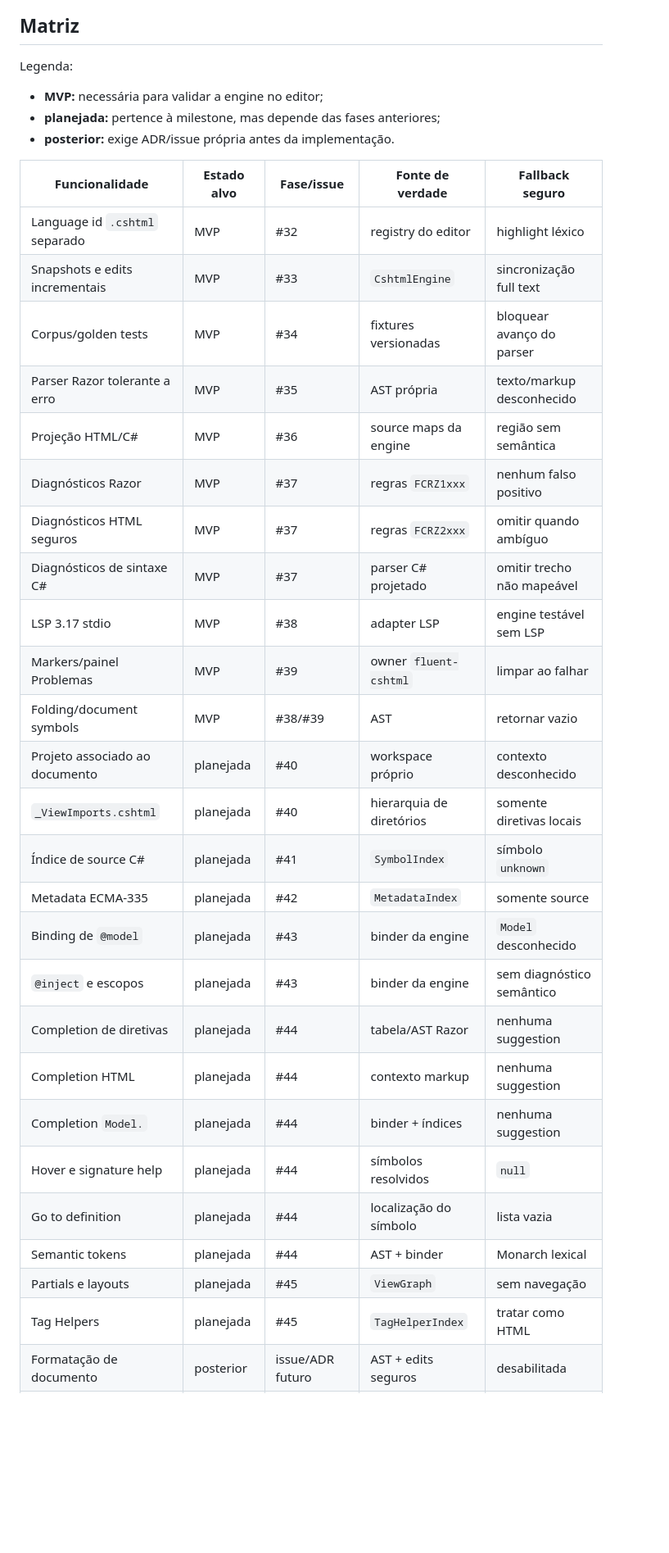
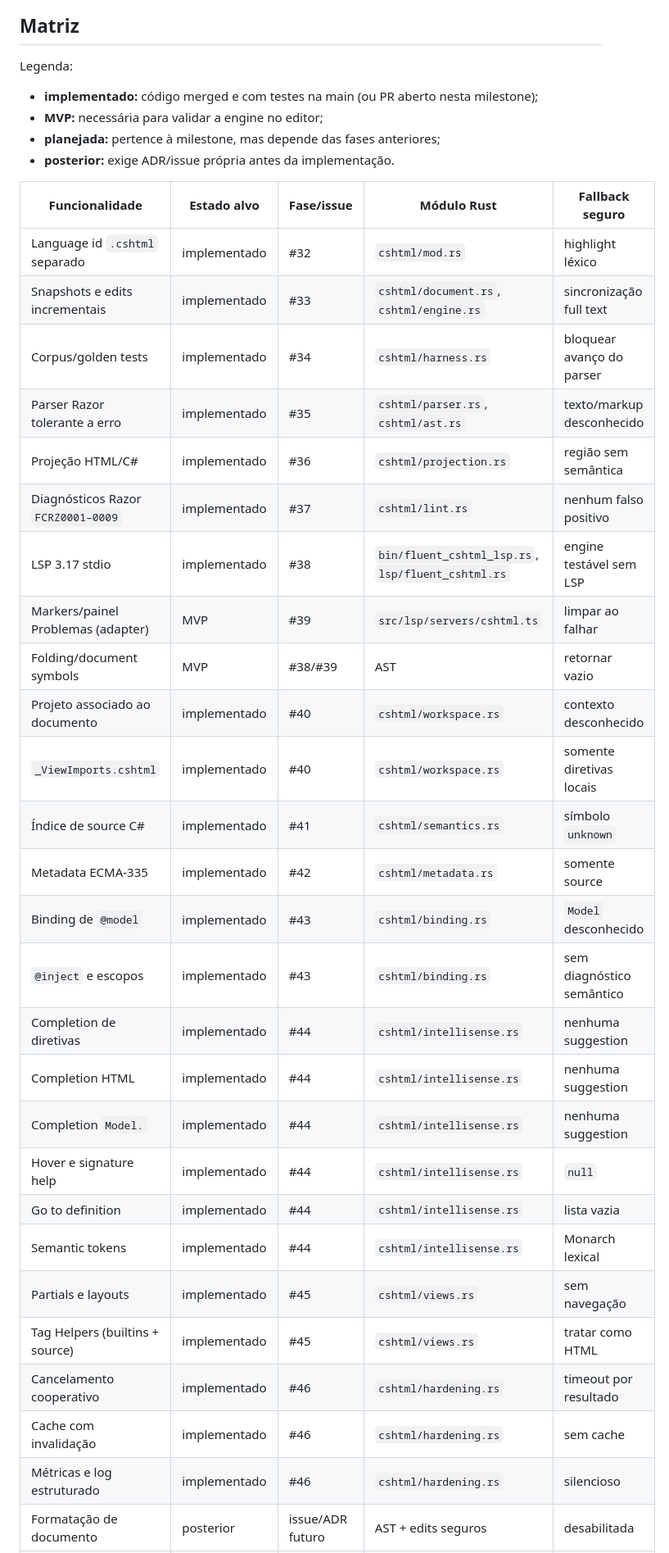
Before and after one commit to Vagnerking/FluentCoder, a Markdown page: docs/roadmap/cshtml-language-service.md, the part around one of its changes. Shown at 82% size. GitHub-like rendering; blank space fills up the shorter version.

```diff
--- a/docs/roadmap/cshtml-language-service.md
+++ b/docs/roadmap/cshtml-language-service.md
@@ -20,37 +20,39 @@ pelas issues vinculadas.
 
 Legenda:
 
+- **implementado:** código merged e com testes na main (ou PR aberto nesta milestone);
 - **MVP:** necessária para validar a engine no editor;
 - **planejada:** pertence à milestone, mas depende das fases anteriores;
 - **posterior:** exige ADR/issue própria antes da implementação.
 
-| Funcionalidade | Estado alvo | Fase/issue | Fonte de verdade | Fallback seguro |
+| Funcionalidade | Estado alvo | Fase/issue | Módulo Rust | Fallback seguro |
 |---|---|---|---|---|
-| Language id `.cshtml` separado | MVP | #32 | registry do editor | highlight léxico |
-| Snapshots e edits incrementais | MVP | #33 | `CshtmlEngine` | sincronização full text |
-| Corpus/golden tests | MVP | #34 | fixtures versionadas | bloquear avanço do parser |
-| Parser Razor tolerante a erro | MVP | #35 | AST própria | texto/markup desconhecido |
-| Projeção HTML/C# | MVP | #36 | source maps da engine | região sem semântica |
-| Diagnósticos Razor | MVP | #37 | regras `FCRZ1xxx` | nenhum falso positivo |
-| Diagnósticos HTML seguros | MVP | #37 | regras `FCRZ2xxx` | omitir quando ambíguo |
-| Diagnósticos de sintaxe C# | MVP | #37 | parser C# projetado | omitir trecho não mapeável |
-| LSP 3.17 stdio | MVP | #38 | adapter LSP | engine testável sem LSP |
-| Markers/painel Problemas | MVP | #39 | owner `fluent-cshtml` | limpar ao falhar |
+| Language id `.cshtml` separado | implementado | #32 | `cshtml/mod.rs` | highlight léxico |
+| Snapshots e edits incrementais | implementado | #33 | `cshtml/document.rs`, `cshtml/engine.rs` | sincronização full text |
+| Corpus/golden tests | implementado | #34 | `cshtml/harness.rs` | bloquear avanço do parser |
+| Parser Razor tolerante a erro | implementado | #35 | `cshtml/parser.rs`, `cshtml/ast.rs` | texto/markup desconhecido |
+| Projeção HTML/C# | implementado | #36 | `cshtml/projection.rs` | região sem semântica |
+| Diagnósticos Razor `FCRZ0001–0009` | implementado | #37 | `cshtml/lint.rs` | nenhum falso positivo |
+| LSP 3.17 stdio | implementado | #38 | `bin/fluent_cshtml_lsp.rs`, `lsp/fluent_cshtml.rs` | engine testável sem LSP |
+| Markers/painel Problemas (adapter) | MVP | #39 | `src/lsp/servers/cshtml.ts` | limpar ao falhar |
 | Folding/document symbols | MVP | #38/#39 | AST | retornar vazio |
-| Projeto associado ao documento | planejada | #40 | workspace próprio | contexto desconhecido |
-| `_ViewImports.cshtml` | planejada | #40 | hierarquia de diretórios | somente diretivas locais |
-| Índice de source C# | planejada | #41 | `SymbolIndex` | símbolo `unknown` |
-| Metadata ECMA-335 | planejada | #42 | `MetadataIndex` | somente source |
-| Binding de `@model` | planejada | #43 | binder da engine | `Model` desconhecido |
-| `@inject` e escopos | planejada | #43 | binder da engine | sem diagnóstico semântico |
-| Completion de diretivas | planejada | #44 | tabela/AST Razor | nenhuma suggestion |
-| Completion HTML | planejada | #44 | contexto markup | nenhuma suggestion |
-| Completion `Model.` | planejada | #44 | binder + índices | nenhuma suggestion |
-| Hover e signature help | planejada | #44 | símbolos resolvidos | `null` |
-| Go to definition | planejada | #44 | localização do símbolo | lista vazia |
-| Semantic tokens | planejada | #44 | AST + binder | Monarch lexical |
-| Partials e layouts | planejada | #45 | `ViewGraph` | sem navegação |
-| Tag Helpers | planejada | #45 | `TagHelperIndex` | tratar como HTML |
+| Projeto associado ao documento | implementado | #40 | `cshtml/workspace.rs` | contexto desconhecido |
+| `_ViewImports.cshtml` | implementado | #40 | `cshtml/workspace.rs` | somente diretivas locais |
+| Índice de source C# | implementado | #41 | `cshtml/semantics.rs` | símbolo `unknown` |
+| Metadata ECMA-335 | implementado | #42 | `cshtml/metadata.rs` | somente source |
+| Binding de `@model` | implementado | #43 | `cshtml/binding.rs` | `Model` desconhecido |
+| `@inject` e escopos | implementado | #43 | `cshtml/binding.rs` | sem diagnóstico semântico |
+| Completion de diretivas | implementado | #44 | `cshtml/intellisense.rs` | nenhuma suggestion |
+| Completion HTML | implementado | #44 | `cshtml/intellisense.rs` | nenhuma suggestion |
+| Completion `Model.` | implementado | #44 | `cshtml/intellisense.rs` | nenhuma suggestion |
+| Hover e signature help | implementado | #44 | `cshtml/intellisense.rs` | `null` |
+| Go to definition | implementado | #44 | `cshtml/intellisense.rs` | lista vazia |
+| Semantic tokens | implementado | #44 | `cshtml/intellisense.rs` | Monarch lexical |
+| Partials e layouts | implementado | #45 | `cshtml/views.rs` | sem navegação |
+| Tag Helpers (builtins + source) | implementado | #45 | `cshtml/views.rs` | tratar como HTML |
+| Cancelamento cooperativo | implementado | #46 | `cshtml/hardening.rs` | timeout por resultado |
+| Cache com invalidação | implementado | #46 | `cshtml/hardening.rs` | sem cache |
+| Métricas e log estruturado | implementado | #46 | `cshtml/hardening.rs` | silencioso |
 | Formatação de documento | posterior | issue/ADR futuro | AST + edits seguros | desabilitada |
 | Rename | posterior | issue/ADR futuro | referências confiáveis | desabilitado |
 | Code actions | posterior | issue futura | diagnósticos estáveis | lista vazia |
```
Also changed, not shown: other parts of docs/roadmap/cshtml-language-service.md (+23 -8 lines), docs/context/cshtml-language-service.md (+25 -10 lines).
